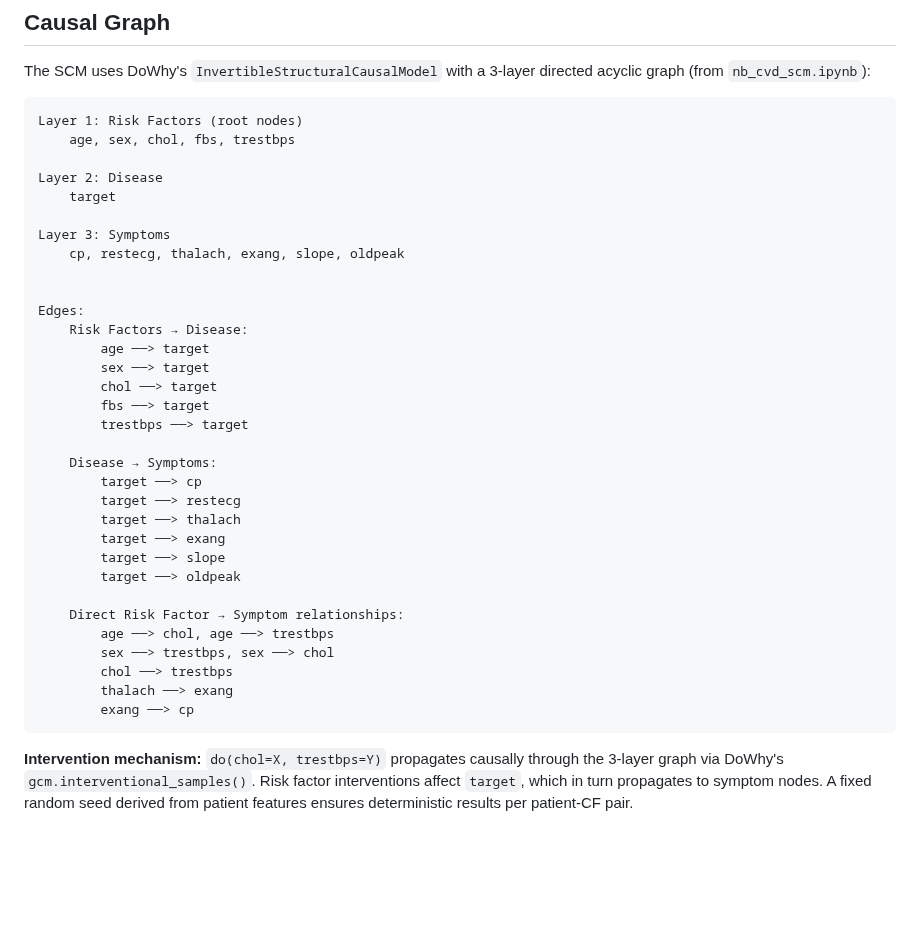
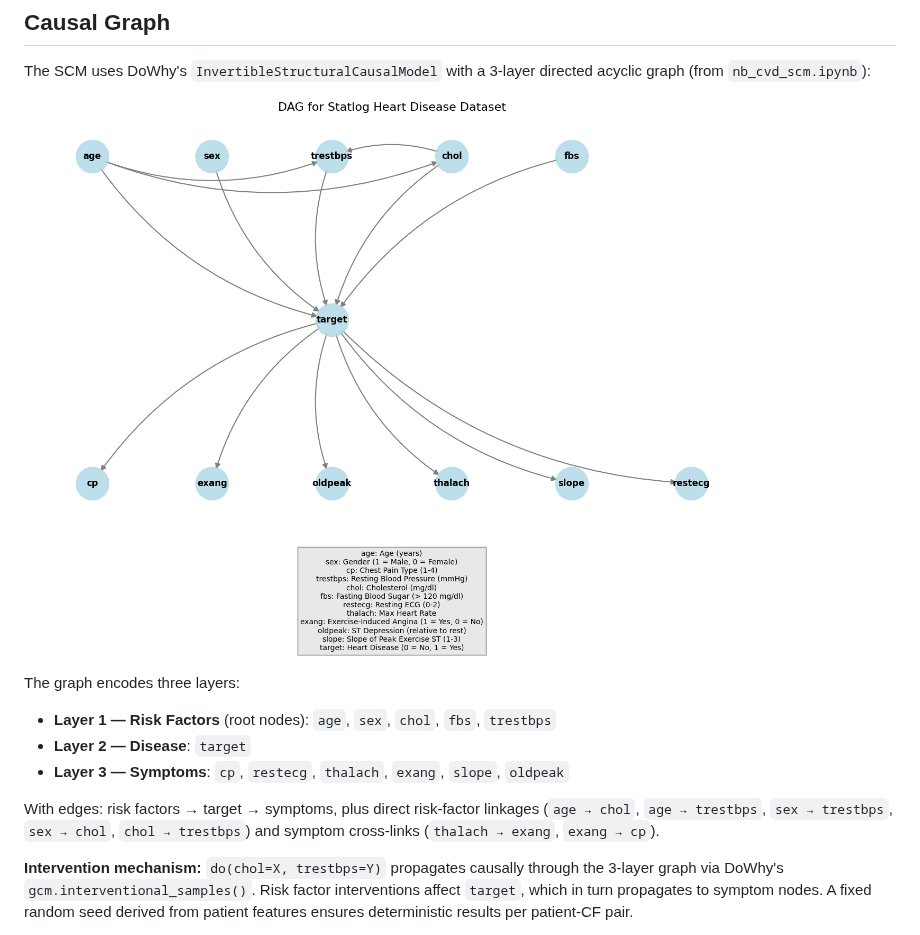
Before and after one commit to PMK1991/cvd_counterfactual_pipeline, a Markdown page: README.md, the part around the change. Drawn GitHub-style; pictures changed too: plots/scm_dag.png (added); blank space fills up the shorter version.

Commit message:
Replace ASCII causal graph in README with DAG image from paper
Co-Authored-By: Claude Opus 4.6 <noreply@anthropic.com>

````diff
--- a/README.md
+++ b/README.md
@@ -241,40 +241,15 @@ ci:
 
 The SCM uses DoWhy's `InvertibleStructuralCausalModel` with a 3-layer directed acyclic graph (from `nb_cvd_scm.ipynb`):
 
-```
-Layer 1: Risk Factors (root nodes)
-    age, sex, chol, fbs, trestbps
+![DAG for Statlog Heart Disease Dataset](plots/scm_dag.png)
 
-Layer 2: Disease
-    target
+The graph encodes three layers:
 
-Layer 3: Symptoms
-    cp, restecg, thalach, exang, slope, oldpeak
+- **Layer 1 — Risk Factors** (root nodes): `age`, `sex`, `chol`, `fbs`, `trestbps`
+- **Layer 2 — Disease**: `target`
+- **Layer 3 — Symptoms**: `cp`, `restecg`, `thalach`, `exang`, `slope`, `oldpeak`
 
-
-Edges:
-    Risk Factors → Disease:
-        age ──> target
-        sex ──> target
-        chol ──> target
-        fbs ──> target
-        trestbps ──> target
-
-    Disease → Symptoms:
-        target ──> cp
-        target ──> restecg
-        target ──> thalach
-        target ──> exang
-        target ──> slope
-        target ──> oldpeak
-
-    Direct Risk Factor → Symptom relationships:
-        age ──> chol, age ──> trestbps
-        sex ──> trestbps, sex ──> chol
-        chol ──> trestbps
-        thalach ──> exang
-        exang ──> cp
-```
+With edges: risk factors → target → symptoms, plus direct risk-factor linkages (`age → chol`, `age → trestbps`, `sex → trestbps`, `sex → chol`, `chol → trestbps`) and symptom cross-links (`thalach → exang`, `exang → cp`).
 
 **Intervention mechanism:** `do(chol=X, trestbps=Y)` propagates causally through the 3-layer graph via DoWhy's `gcm.interventional_samples()`. Risk factor interventions affect `target`, which in turn propagates to symptom nodes. A fixed random seed derived from patient features ensures deterministic results per patient-CF pair.
 
````
